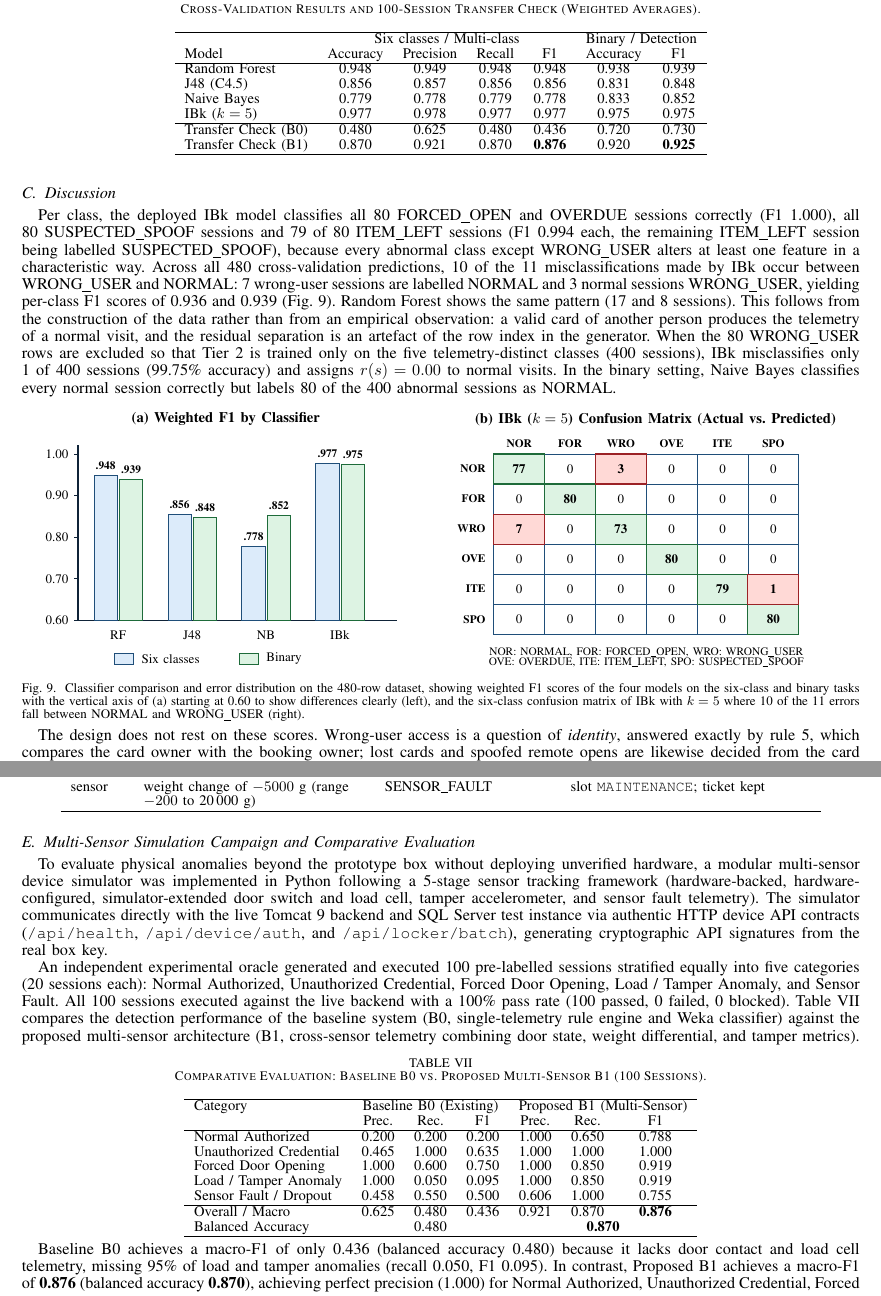
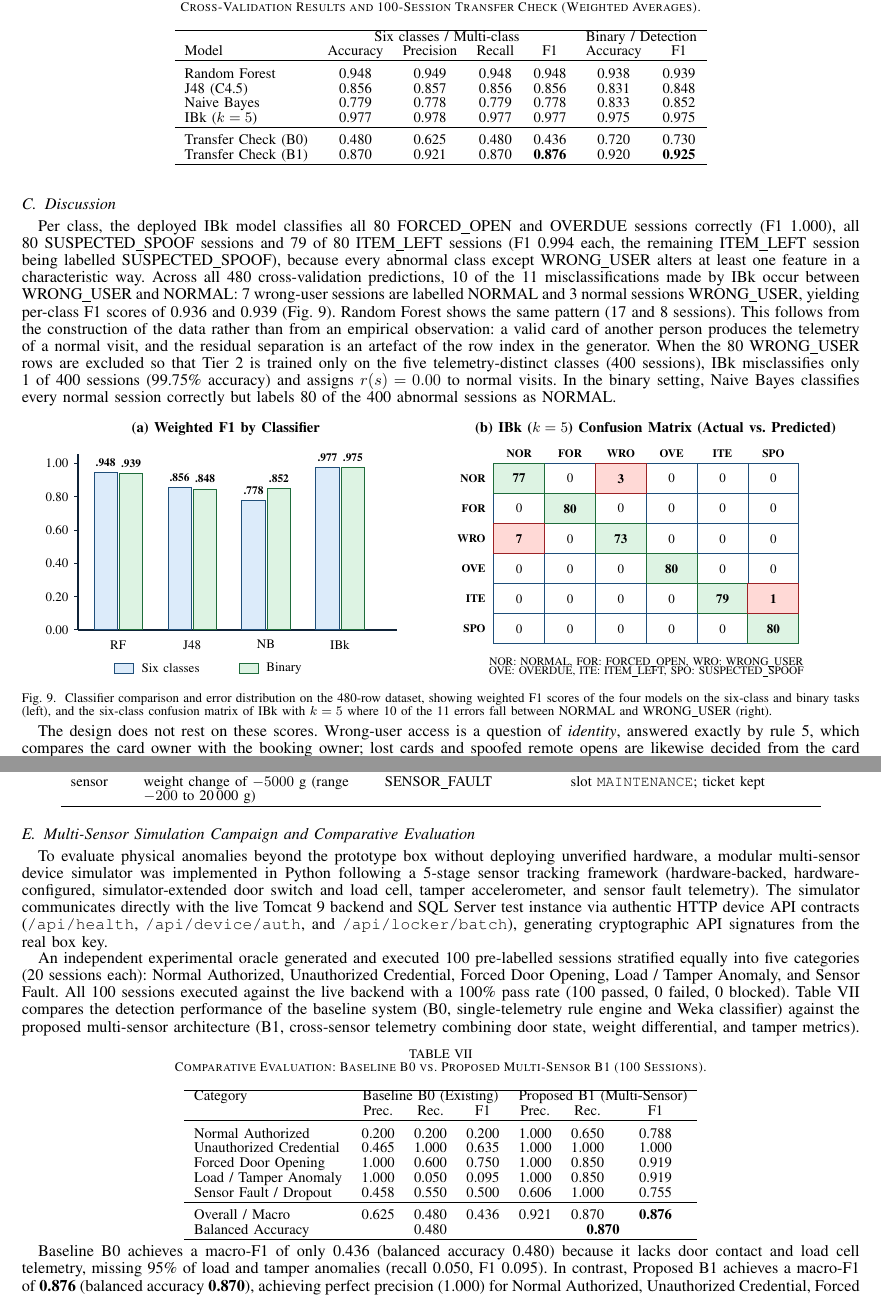
Before and after one commit to HoangDuc1003/SmartLocker, a LaTeX paper (docs/paper/smartlocker-10p.tex): two parts of pages 8 and 9 of 10, joined at a grey line, cut so that both start at the same text. Compiled offline with pdfLaTeX.

Commit message:
docs(report): apply table top struts, 0.00 Fig 9a axis, full Fig 2 width, and export instructor & scopus PDFs

```diff
--- a/docs/paper/smartlocker-10p.tex
+++ b/docs/paper/smartlocker-10p.tex
@@ -58,9 +58,9 @@
 \newcommand{\slsub}[1]{\\[-1pt]{\footnotesize #1}}
 \tikzset{every picture/.style={line width=0.6pt}}
 
-\addtolength{\topmargin}{-0.24in}
-\addtolength{\textheight}{0.48in}
-\linespread{0.885}
+\addtolength{\topmargin}{-0.25in}
+\addtolength{\textheight}{0.50in}
+\linespread{0.880}
 \renewcommand{\topfraction}{0.98}
 \renewcommand{\bottomfraction}{0.95}
 \renewcommand{\textfraction}{0.02}
@@ -718,12 +718,12 @@ server processing time of a local authentication request.
  & \multicolumn{4}{c}{Six classes / Multi-class} & \multicolumn{2}{c}{Binary / Detection} \\
 Model & Accuracy & Precision & Recall & F1 & Accuracy & F1 \\
 \hline
-Random Forest & 0.948 & 0.949 & 0.948 & 0.948 & 0.938 & 0.939 \\
+\rule{0pt}{2.6ex}Random Forest & 0.948 & 0.949 & 0.948 & 0.948 & 0.938 & 0.939 \\
 J48 (C4.5)    & 0.856 & 0.857 & 0.856 & 0.856 & 0.831 & 0.848 \\
 Naive Bayes   & 0.779 & 0.778 & 0.779 & 0.778 & 0.833 & 0.852 \\
 IBk ($k=5$)   & 0.977 & 0.978 & 0.977 & 0.977 & 0.975 & 0.975 \\
 \hline
-Transfer Check (B0) & 0.480 & 0.625 & 0.480 & 0.436 & 0.720 & 0.730 \\
+\rule{0pt}{2.6ex}Transfer Check (B0) & 0.480 & 0.625 & 0.480 & 0.436 & 0.720 & 0.730 \\
 Transfer Check (B1) & 0.870 & 0.921 & 0.870 & \textbf{0.876} & 0.920 & \textbf{0.925} \\
 \hline
 \end{tabular}
@@ -747,37 +747,38 @@ as NORMAL.
 \begin{figure}[!htbp]
 \centering
 \begin{tikzpicture}
-  % Panel (a): Grouped bar chart of Weighted F1
+  % Panel (a): Grouped bar chart of Weighted F1 (0.00 to 1.00)
   \node[font=\small\bfseries, text=black] at (4.0, 4.35) {(a) Weighted F1 by Classifier};
   \draw[draw=slInk, line width=0.7pt] (0.8,0) -- (7.7,0);
   \draw[draw=slInk, line width=0.7pt] (0.8,0) -- (0.8,3.8);
-  \foreach \y/\lbl in {0.0/0.60, 0.9/0.70, 1.8/0.80, 2.7/0.90, 3.6/1.00} {
+  \foreach \y/\lbl in {0.0/0.00, 0.72/0.20, 1.44/0.40, 2.16/0.60, 2.88/0.80, 3.60/1.00} {
     \draw[draw=slInk] (0.72,\y) -- (0.8,\y);
     \node[font=\footnotesize, left] at (0.72,\y) {\lbl};
   }
-  % Bars: height = (F1 - 0.60) * 9.0
-  \filldraw[draw=slBlueD, fill=slBlue, line width=0.6pt] (1.15,0) rectangle (1.65,3.13);
-  \node[font=\scriptsize\bfseries, above] at (1.40,3.13) {.948};
-  \filldraw[draw=slMintD, fill=slMint, line width=0.6pt] (1.70,0) rectangle (2.20,3.05);
-  \node[font=\scriptsize\bfseries, above] at (1.95,3.05) {.939};
+  % Bars: height = F1 * 3.60
+  % RF (Six-class 0.948 -> 3.41, Binary 0.939 -> 3.38)
+  \filldraw[draw=slBlueD, fill=slBlue, line width=0.6pt] (1.15,0) rectangle (1.65,3.41);
+  \node[font=\scriptsize\bfseries, above] at (1.40,3.41) {.948};
+  \filldraw[draw=slMintD, fill=slMint, line width=0.6pt] (1.70,0) rectangle (2.20,3.38);
+  \node[font=\scriptsize\bfseries, above] at (1.95,3.38) {.939};
   \node[font=\footnotesize] at (1.67,-0.32) {RF};
-  % J48
-  \filldraw[draw=slBlueD, fill=slBlue, line width=0.6pt] (2.75,0) rectangle (3.25,2.30);
-  \node[font=\scriptsize\bfseries, above] at (3.00,2.30) {.856};
-  \filldraw[draw=slMintD, fill=slMint, line width=0.6pt] (3.30,0) rectangle (3.80,2.23);
-  \node[font=\scriptsize\bfseries, above] at (3.55,2.23) {.848};
+  % J48 (Six-class 0.856 -> 3.08, Binary 0.848 -> 3.05)
+  \filldraw[draw=slBlueD, fill=slBlue, line width=0.6pt] (2.75,0) rectangle (3.25,3.08);
+  \node[font=\scriptsize\bfseries, above] at (3.00,3.08) {.856};
+  \filldraw[draw=slMintD, fill=slMint, line width=0.6pt] (3.30,0) rectangle (3.80,3.05);
+  \node[font=\scriptsize\bfseries, above] at (3.55,3.05) {.848};
   \node[font=\footnotesize] at (3.27,-0.32) {J48};
-  % NB
-  \filldraw[draw=slBlueD, fill=slBlue, line width=0.6pt] (4.35,0) rectangle (4.85,1.60);
-  \node[font=\scriptsize\bfseries, above] at (4.60,1.60) {.778};
-  \filldraw[draw=slMintD, fill=slMint, line width=0.6pt] (4.90,0) rectangle (5.40,2.27);
-  \node[font=\scriptsize\bfseries, above] at (5.15,2.27) {.852};
+  % NB (Six-class 0.778 -> 2.80, Binary 0.852 -> 3.07)
+  \filldraw[draw=slBlueD, fill=slBlue, line width=0.6pt] (4.35,0) rectangle (4.85,2.80);
+  \node[font=\scriptsize\bfseries, above] at (4.60,2.80) {.778};
+  \filldraw[draw=slMintD, fill=slMint, line width=0.6pt] (4.90,0) rectangle (5.40,3.07);
+  \node[font=\scriptsize\bfseries, above] at (5.15,3.07) {.852};
   \node[font=\footnotesize] at (4.87,-0.32) {NB};
-  % IBk
-  \filldraw[draw=slBlueD, fill=slBlue, line width=0.6pt] (5.95,0) rectangle (6.45,3.39);
-  \node[font=\scriptsize\bfseries, above] at (6.20,3.39) {.977};
-  \filldraw[draw=slMintD, fill=slMint, line width=0.6pt] (6.50,0) rectangle (7.00,3.37);
-  \node[font=\scriptsize\bfseries, above] at (6.75,3.37) {.975};
+  % IBk (Six-class 0.977 -> 3.52, Binary 0.975 -> 3.51)
+  \filldraw[draw=slBlueD, fill=slBlue, line width=0.6pt] (5.95,0) rectangle (6.45,3.52);
+  \node[font=\scriptsize\bfseries, above] at (6.20,3.52) {.977};
+  \filldraw[draw=slMintD, fill=slMint, line width=0.6pt] (6.50,0) rectangle (7.00,3.51);
+  \node[font=\scriptsize\bfseries, above] at (6.75,3.51) {.975};
   \node[font=\footnotesize] at (6.47,-0.32) {IBk};
   % Legend
   \filldraw[draw=slBlueD, fill=slBlue] (1.6,-0.95) rectangle (2.0,-0.72);
@@ -818,7 +819,7 @@ as NORMAL.
     {NOR: NORMAL, FOR: FORCED\_OPEN, WRO: WRONG\_USER\\[-1pt]OVE: OVERDUE, ITE: ITEM\_LEFT, SPO: SUSPECTED\_SPOOF};
 \end{tikzpicture}
 \caption{Classifier comparison and error distribution on the 480-row dataset, showing weighted F1 scores of the four
-models on the six-class and binary tasks with the vertical axis of (a) starting at 0.60 to show differences clearly (left), and the six-class confusion matrix of IBk with $k=5$ where 10 of the 11
+models on the six-class and binary tasks (left), and the six-class confusion matrix of IBk with $k=5$ where 10 of the 11
 errors fall between NORMAL and WRONG\_USER (right).}
 \label{fig:eval}
 \end{figure}
@@ -912,13 +912,13 @@ proposed multi-sensor architecture (B1, cross-sensor telemetry combining door st
 Category & \multicolumn{3}{c}{Baseline B0 (Existing)} & \multicolumn{3}{c}{Proposed B1 (Multi-Sensor)} \\
  & Prec. & Rec. & F1 & Prec. & Rec. & F1 \\
 \hline
-Normal Authorized & 0.200 & 0.200 & 0.200 & 1.000 & 0.650 & 0.788 \\
+\rule{0pt}{2.6ex}Normal Authorized & 0.200 & 0.200 & 0.200 & 1.000 & 0.650 & 0.788 \\
 Unauthorized Credential & 0.465 & 1.000 & 0.635 & 1.000 & 1.000 & 1.000 \\
 Forced Door Opening & 1.000 & 0.600 & 0.750 & 1.000 & 0.850 & 0.919 \\
 Load / Tamper Anomaly & 1.000 & 0.050 & 0.095 & 1.000 & 0.850 & 0.919 \\
 Sensor Fault / Dropout & 0.458 & 0.550 & 0.500 & 0.606 & 1.000 & 0.755 \\
 \hline
-Overall / Macro & 0.625 & 0.480 & 0.436 & 0.921 & 0.870 & \textbf{0.876} \\
+\rule{0pt}{2.6ex}Overall / Macro & 0.625 & 0.480 & 0.436 & 0.921 & 0.870 & \textbf{0.876} \\
 Balanced Accuracy & \multicolumn{3}{c}{0.480} & \multicolumn{3}{c}{\textbf{0.870}} \\
 \hline
 \end{tabular}
```
Also changed, not shown: docs/paper/rendered_pages/page-1.png, docs/paper/rendered_pages/page-10.png, docs/paper/rendered_pages/page-2.png, docs/paper/rendered_pages/page-3.png, docs/paper/rendered_pages/page-4.png, docs/paper/rendered_pages/page-5.png, docs/paper/rendered_pages/page-6.png, docs/paper/rendered_pages/page-7.png, docs/paper/smartlocker-10p.tex (17 more changed lines), 7 other files.
